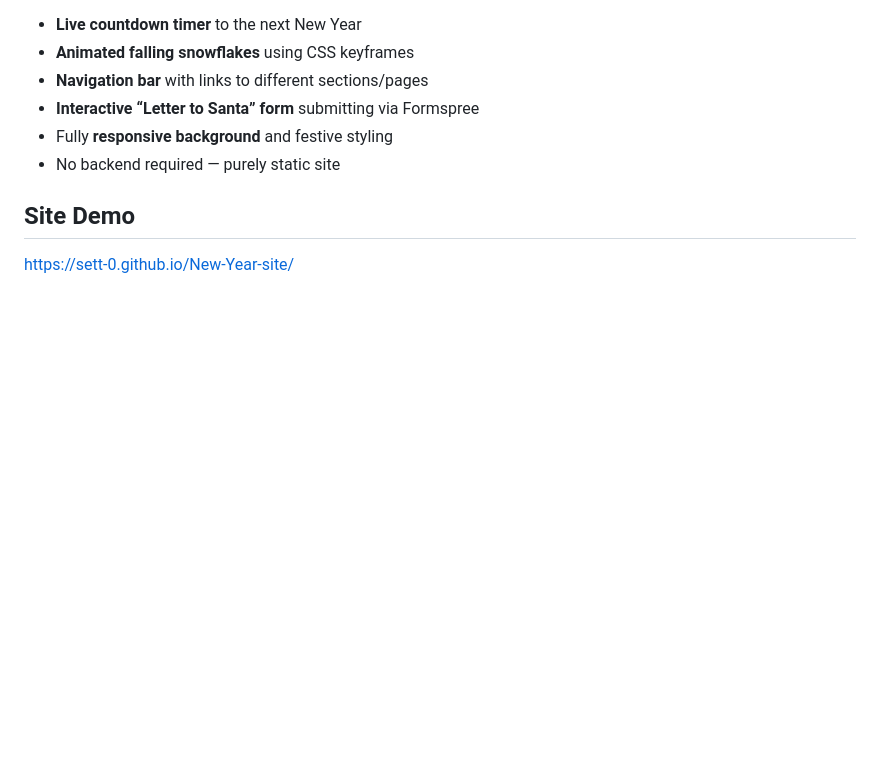
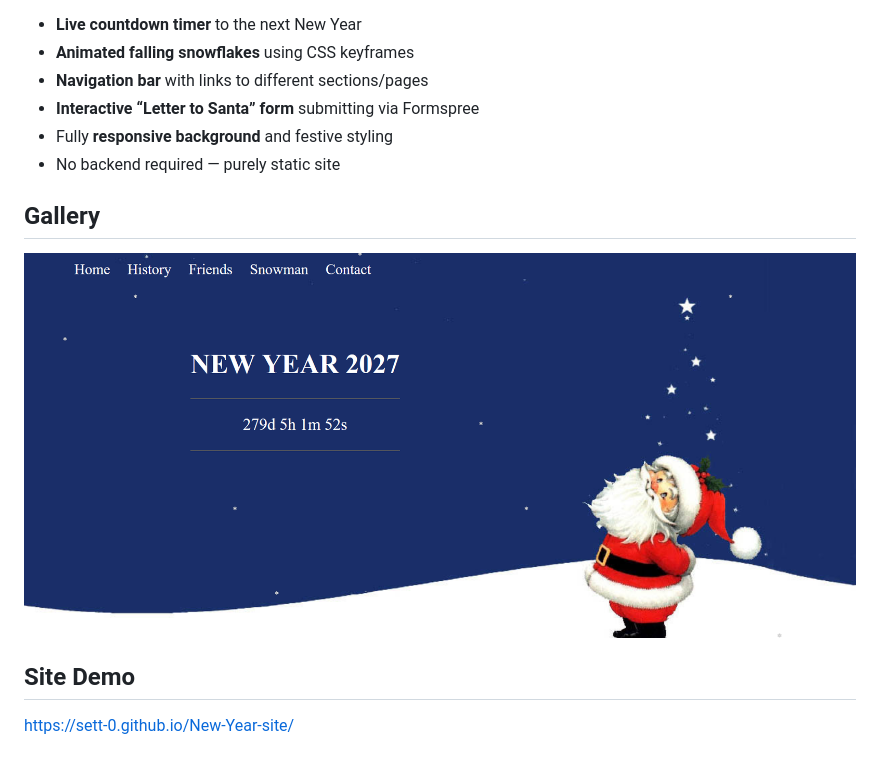
Before and after one commit to Sett-0/New-Year-site, a Markdown page: README.md, the part around the change. Rendered like a GitHub page; pictures changed too: images/demo.png (added); blank space fills up the shorter version.

```diff
--- a/README.md
+++ b/README.md
@@ -12,5 +12,8 @@ Built as a learning project using **HTML**, **CSS**, and **JavaScript**.
 - Fully **responsive background** and festive styling
 - No backend required — purely static site
 
+## Gallery
+![Site main page](images/demo.png)
+
 ## Site Demo
 https://sett-0.github.io/New-Year-site/
```
